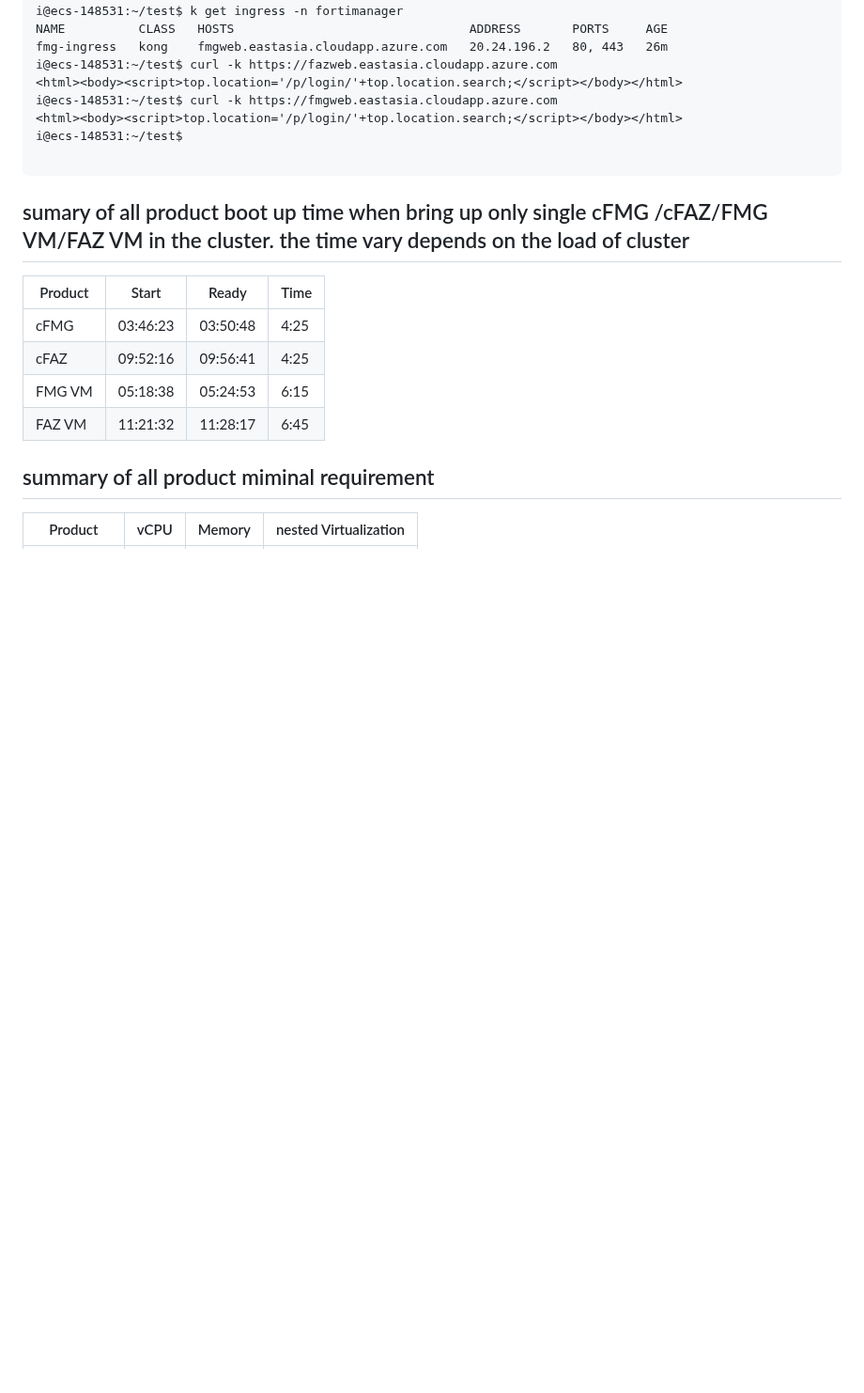
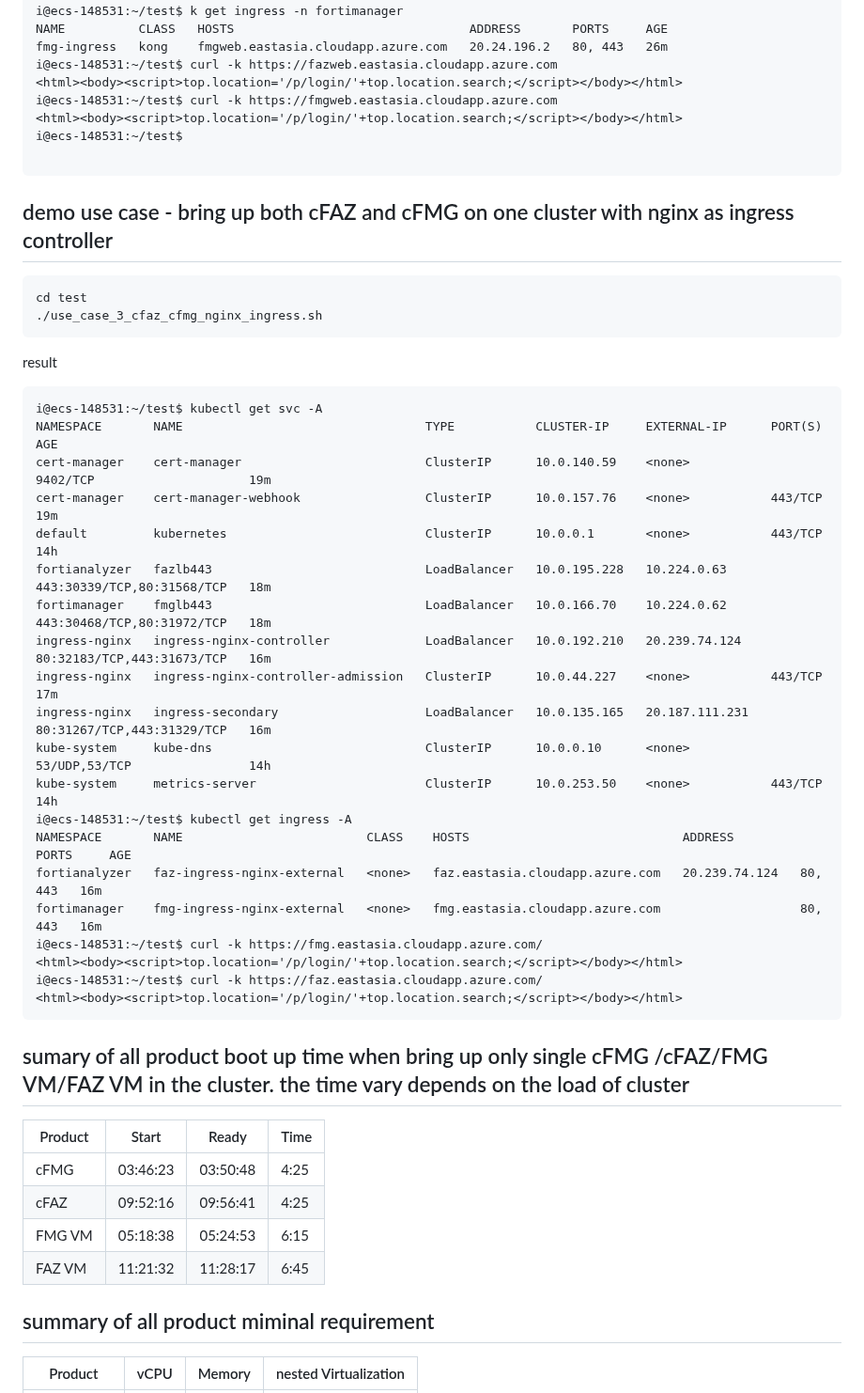
Before and after one commit to yagosys/test, a Markdown page: readme.md, the part around the change. Shown at 94% size. Drawn GitHub-style; blank space fills up the shorter version.

Commit message:
added use nginx as ingress controller

````diff
--- a/readme.md
+++ b/readme.md
@@ -997,6 +997,37 @@ i@ecs-148531:~/test$
 ```
 
 
+## demo use case  - bring up both cFAZ and cFMG on one cluster with nginx as ingress controller
+
+```
+cd test
+./use_case_3_cfaz_cfmg_nginx_ingress.sh
+```
+
+result
+```
+i@ecs-148531:~/test$ kubectl get svc -A
+NAMESPACE       NAME                                 TYPE           CLUSTER-IP     EXTERNAL-IP      PORT(S)                      AGE
+cert-manager    cert-manager                         ClusterIP      10.0.140.59    <none>           9402/TCP                     19m
+cert-manager    cert-manager-webhook                 ClusterIP      10.0.157.76    <none>           443/TCP                      19m
+default         kubernetes                           ClusterIP      10.0.0.1       <none>           443/TCP                      14h
+fortianalyzer   fazlb443                             LoadBalancer   10.0.195.228   10.224.0.63      443:30339/TCP,80:31568/TCP   18m
+fortimanager    fmglb443                             LoadBalancer   10.0.166.70    10.224.0.62      443:30468/TCP,80:31972/TCP   18m
+ingress-nginx   ingress-nginx-controller             LoadBalancer   10.0.192.210   20.239.74.124    80:32183/TCP,443:31673/TCP   16m
+ingress-nginx   ingress-nginx-controller-admission   ClusterIP      10.0.44.227    <none>           443/TCP                      17m
+ingress-nginx   ingress-secondary                    LoadBalancer   10.0.135.165   20.187.111.231   80:31267/TCP,443:31329/TCP   16m
+kube-system     kube-dns                             ClusterIP      10.0.0.10      <none>           53/UDP,53/TCP                14h
+kube-system     metrics-server                       ClusterIP      10.0.253.50    <none>           443/TCP                      14h
+i@ecs-148531:~/test$ kubectl get ingress -A
+NAMESPACE       NAME                         CLASS    HOSTS                             ADDRESS         PORTS     AGE
+fortianalyzer   faz-ingress-nginx-external   <none>   faz.eastasia.cloudapp.azure.com   20.239.74.124   80, 443   16m
+fortimanager    fmg-ingress-nginx-external   <none>   fmg.eastasia.cloudapp.azure.com                   80, 443   16m
+i@ecs-148531:~/test$ curl -k https://fmg.eastasia.cloudapp.azure.com/
+<html><body><script>top.location='/p/login/'+top.location.search;</script></body></html>
+i@ecs-148531:~/test$ curl -k https://faz.eastasia.cloudapp.azure.com/
+<html><body><script>top.location='/p/login/'+top.location.search;</script></body></html>
+```
+
 
 ## sumary of all product boot up  time when bring up only single cFMG /cFAZ/FMG VM/FAZ VM in the cluster. the time vary depends on the load of cluster
 
````
